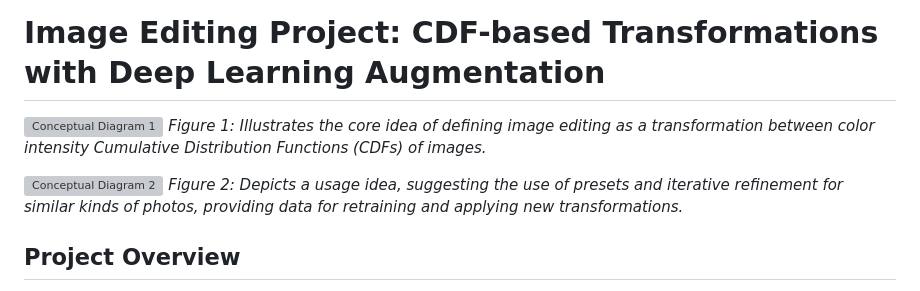
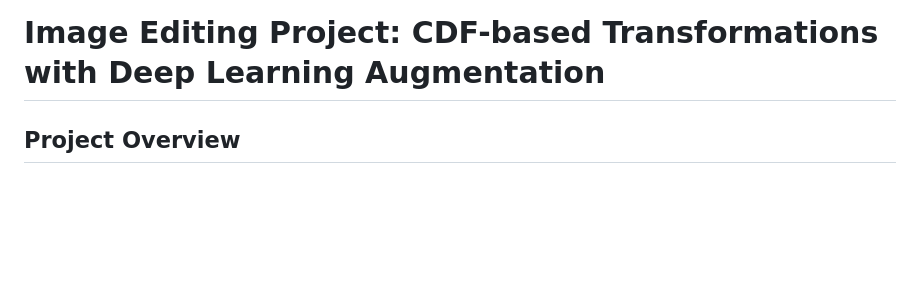
Before and after one commit to kyleyhw/image_editing, a Markdown page: README.md, the part around the change. Drawn GitHub-style; blank space fills up the shorter version; grey boxes are pictures that could not be loaded.

Commit message:
docs: Remove conceptual visuals from README.md

```diff
--- a/README.md
+++ b/README.md
@@ -1,10 +1,4 @@
 # Image Editing Project: CDF-based Transformations with Deep Learning Augmentation
-
-![Conceptual Diagram 1](https://github.com/user-attachments/assets/70683034-17da-4cb2-acfc-a16a546a428c)
-*Figure 1: Illustrates the core idea of defining image editing as a transformation between color intensity Cumulative Distribution Functions (CDFs) of images.*
-
-![Conceptual Diagram 2](https://github.com/user-attachments/assets/6541fb73-f3a1-422f-ab81-ee305ef51a6f)
-*Figure 2: Depicts a usage idea, suggesting the use of presets and iterative refinement for similar kinds of photos, providing data for retraining and applying new transformations.*
 
 ## Project Overview
 
```
